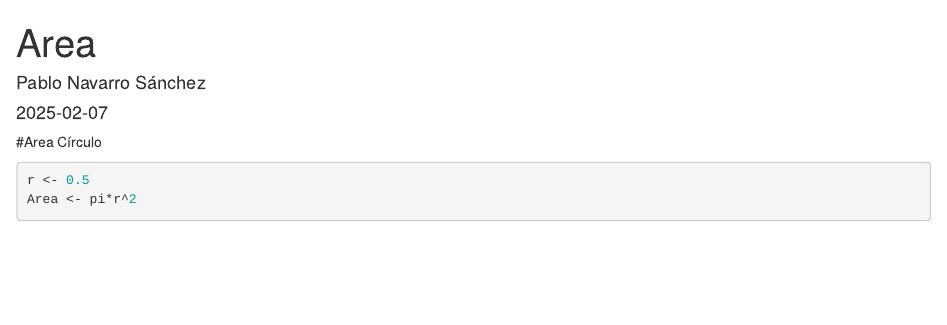
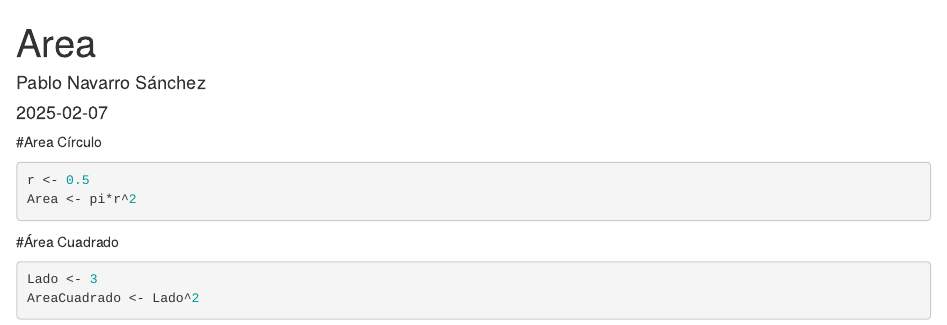
Before and after one commit to Napafer/EjemploControlVersiones, an R Markdown document (Area.Rmd): the page in a window 1100 px wide, from its top. Rendered offline with R 4.5, knitr and Pandoc, with nearby package versions.

Commit message:
Añadido Área del Cuadrado

````diff
--- a/Area.Rmd
+++ b/Area.Rmd
@@ -15,3 +15,9 @@ knitr::opts_chunk$set(echo = TRUE)
 r <- 0.5
 Area <- pi*r^2
 ```
+
+#Área Cuadrado
+```{r}
+Lado <- 3
+AreaCuadrado <- Lado^2
+```
````
